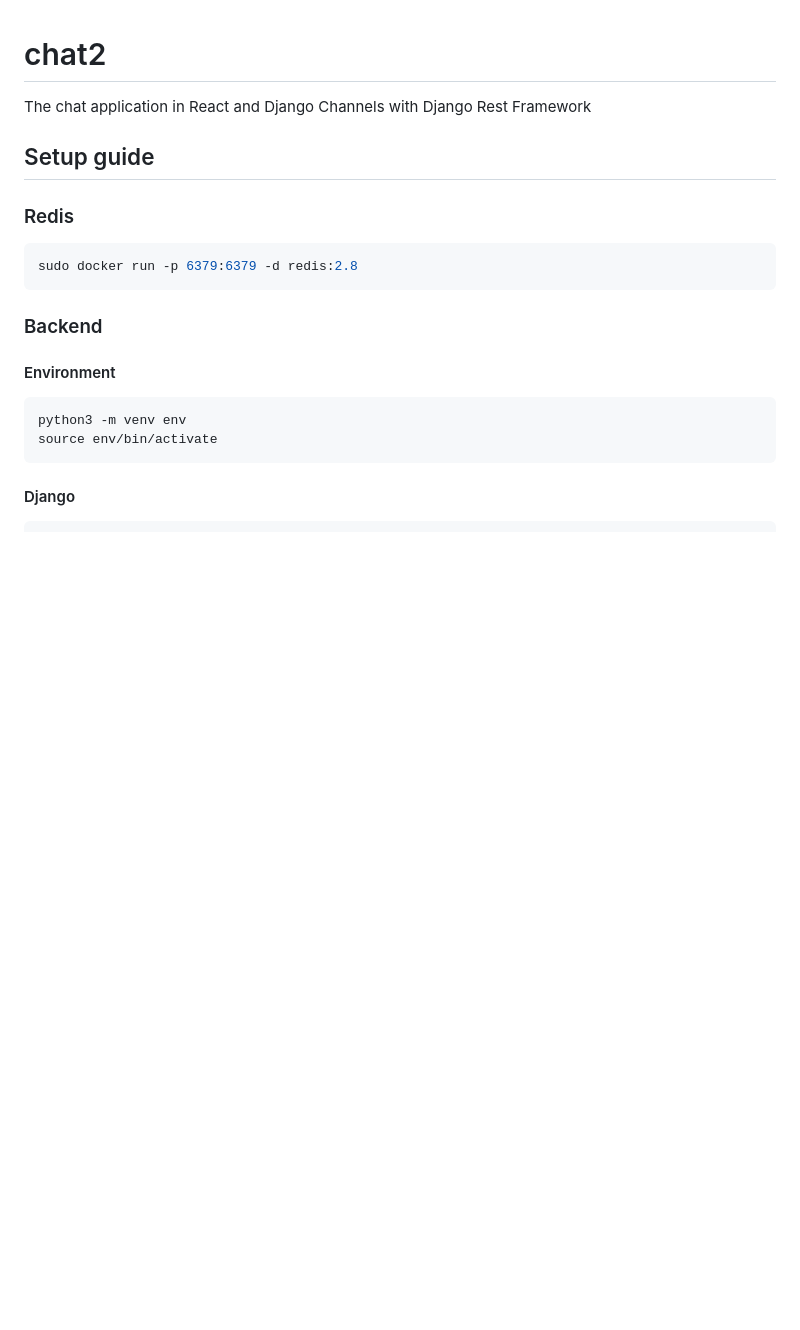
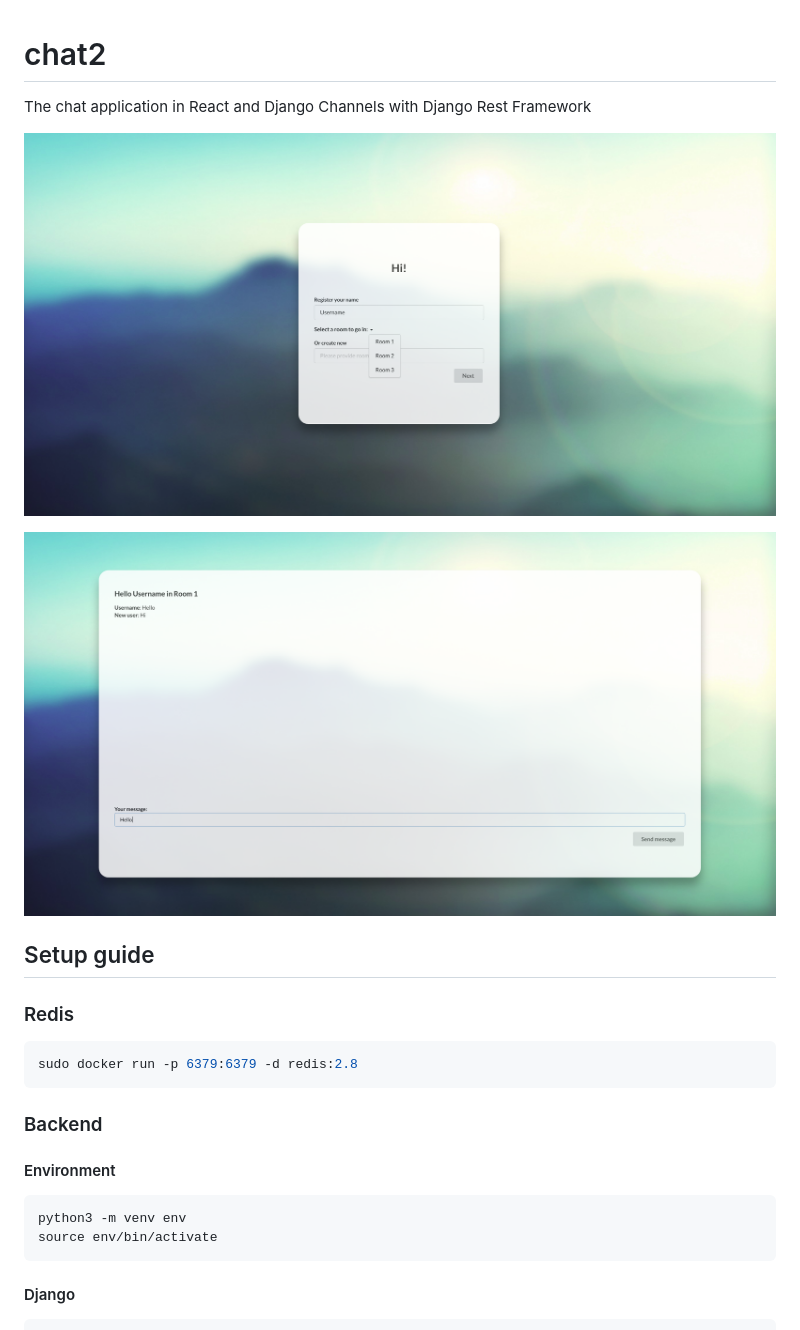
Before and after one commit to plutasnyy/chat2, a Markdown page: README.md, the part around the change. GitHub-like rendering; pictures changed too: images/chat.png (added), images/home.png (added); blank space fills up the shorter version.

Commit message:
updated reamde

```diff
--- a/README.md
+++ b/README.md
@@ -1,5 +1,9 @@
 # chat2
 The chat application in React and Django Channels with Django Rest Framework
+
+![Screenshot](images/home.png)
+
+![Screenshot](images/chat.png)
 
 ## Setup guide
 
```
